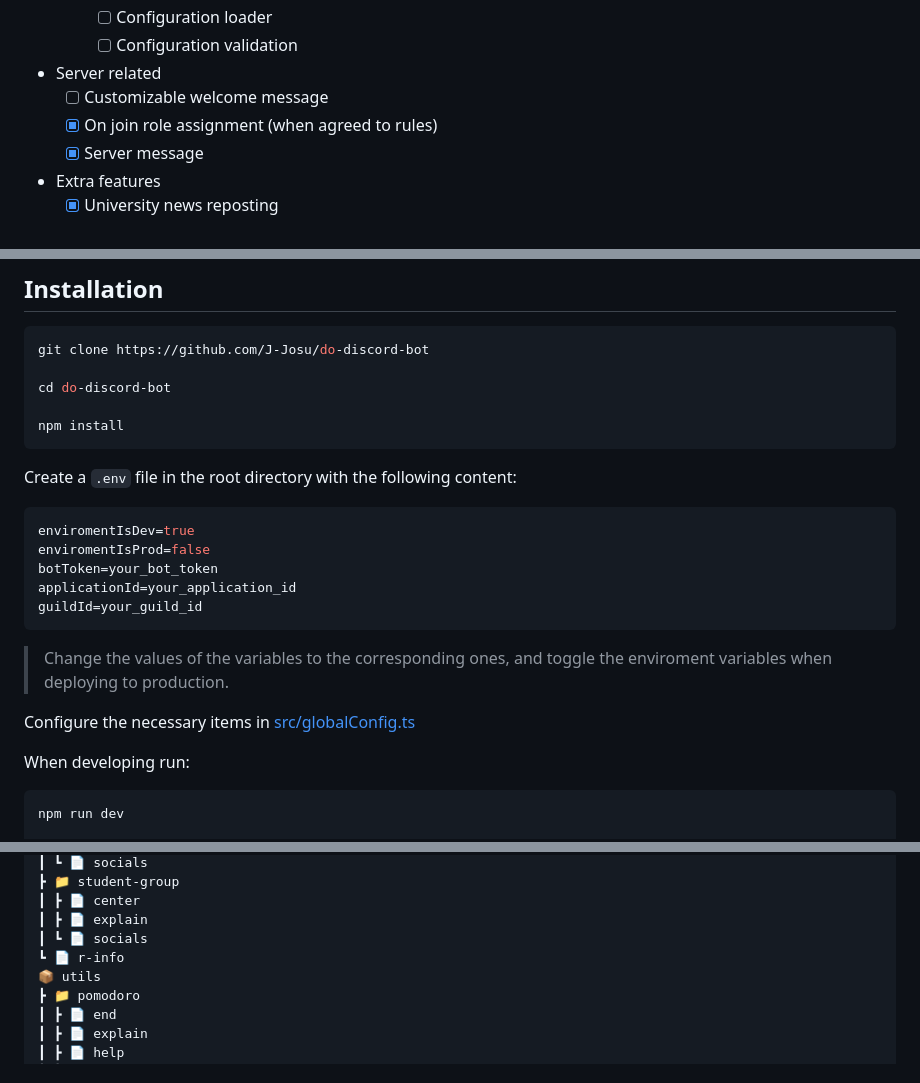
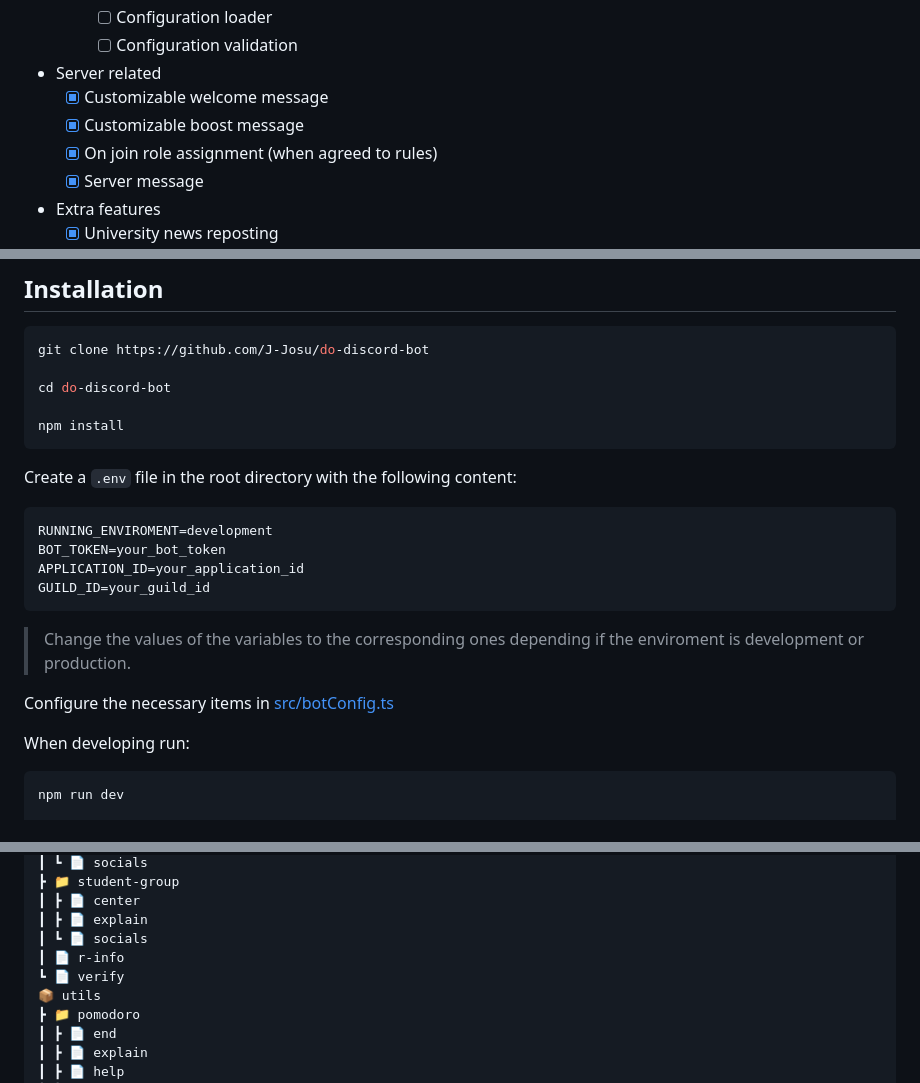
Before and after one commit to josu-dev/do-discord-bot, a Markdown page: README.md, 3 parts joined by grey strips. Drawn GitHub-style.

````diff
--- a/README.md
+++ b/README.md
@@ -43,7 +43,8 @@ A bot for managing a Discord server for students of computer science at Facultad
     - [ ] Configuration validation
 
 - Server related
-  - [ ] Customizable welcome message
+  - [X] Customizable welcome message
+  - [X] Customizable boost message
   - [X] On join role assignment (when agreed to rules)
   - [X] Server message
 
@@ -66,16 +67,15 @@ npm install
 Create a `.env` file in the root directory with the following content:
 
 ```bash
-enviromentIsDev=true
-enviromentIsProd=false
-botToken=your_bot_token
-applicationId=your_application_id
-guildId=your_guild_id
+RUNNING_ENVIROMENT=development
+BOT_TOKEN=your_bot_token
+APPLICATION_ID=your_application_id
+GUILD_ID=your_guild_id
 ```
 
-> Change the values of the variables to the corresponding ones, and toggle the enviroment variables when deploying to production.
+> Change the values of the variables to the corresponding ones depending if the enviroment is development or production.
 
-Configure the necessary items in [src/globalConfig.ts](./src/globalConfigs.ts)
+Configure the necessary items in [src/botConfig.ts](./src/botConfig.ts)
 
 When developing run:
 
@@ -133,7 +133,8 @@ npm run start:prod
 ┃ ┣ 📄 center
 ┃ ┣ 📄 explain
 ┃ ┗ 📄 socials
-┗ 📄 r-info
+┃ 📄 r-info
+┗ 📄 verify
 📦 utils
 ┣ 📁 pomodoro
 ┃ ┣ 📄 end
````
